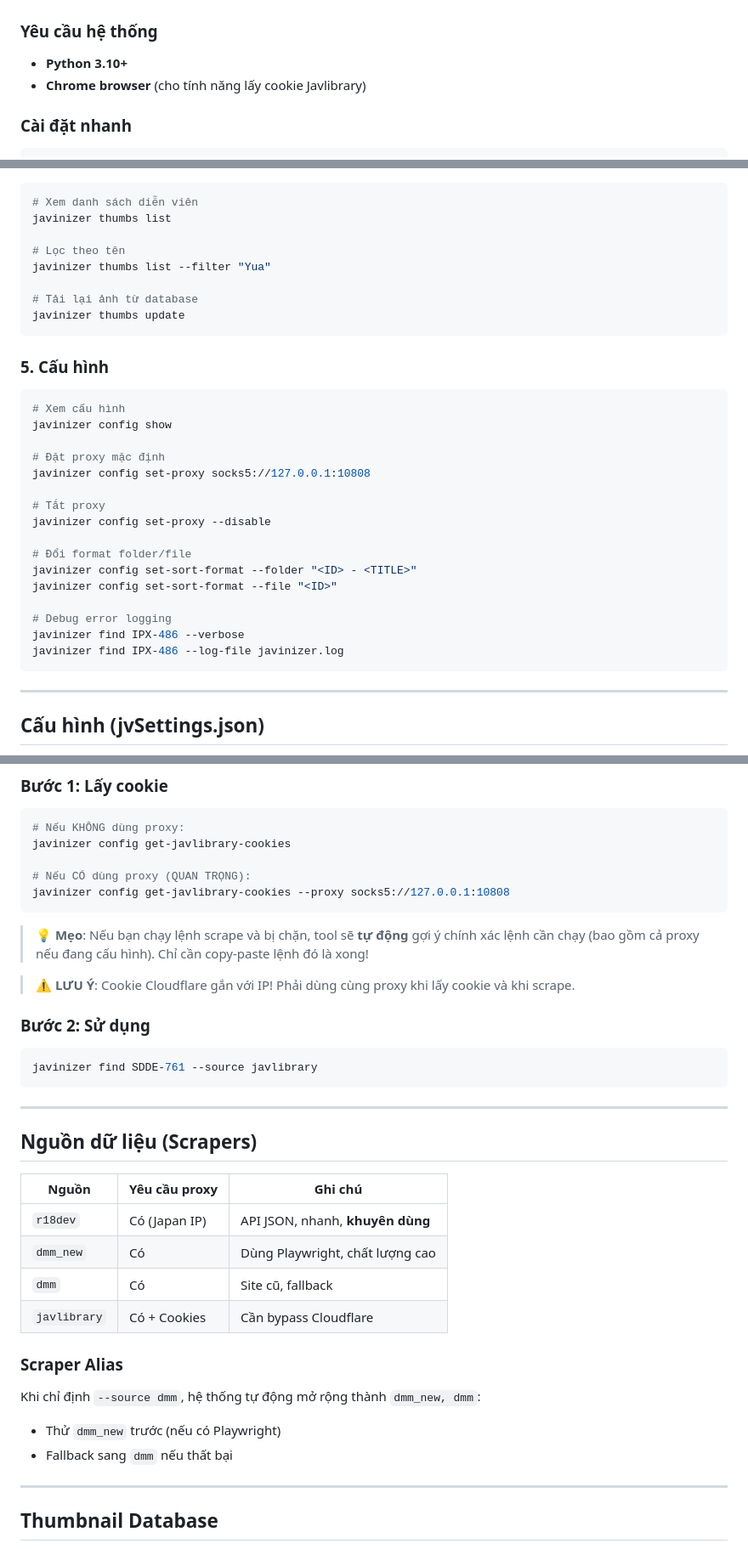
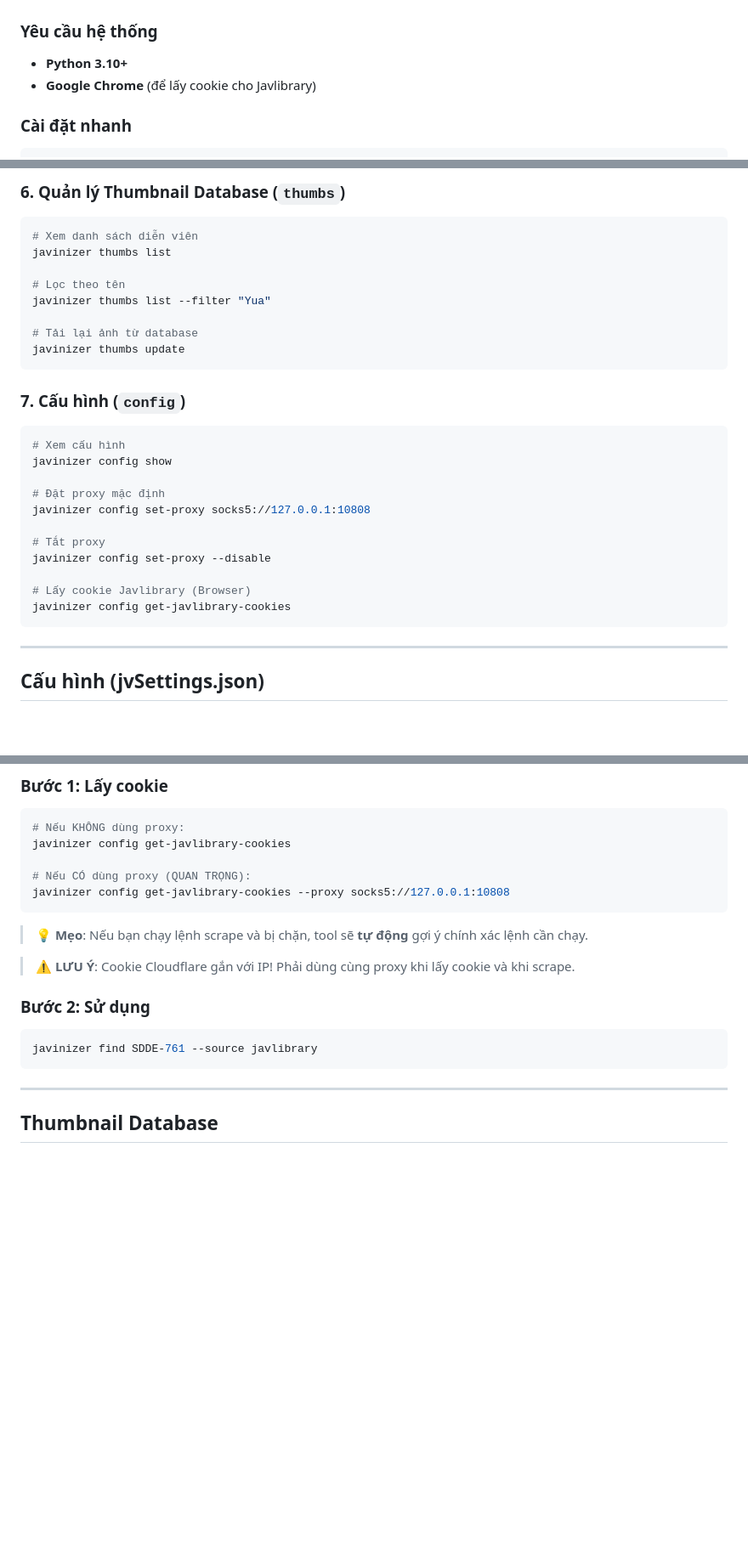
Before and after one commit to LHViet245/javinizer-py, a Markdown page: GUIDE.md, 3 parts joined by grey strips. Shown at 85% size. Rendered like a GitHub page; blank space fills up the shorter version.

````diff
--- a/GUIDE.md
+++ b/GUIDE.md
@@ -5,7 +5,7 @@
 ### Yêu cầu hệ thống
 
 - **Python 3.10+**
-- **Chrome browser** (cho tính năng lấy cookie Javlibrary)
+- **Google Chrome** (để lấy cookie cho Javlibrary)
 
 ### Cài đặt nhanh
 
@@ -114,3 +152,4 @@ javinizer update "D:/Movies/SDDE-761" --nfo-only
+### 6. Quản lý Thumbnail Database (`thumbs`)
 
 ```bash
 # Xem danh sách diễn viên
@@ -123,7 +162,7 @@ javinizer thumbs list --filter "Yua"
 javinizer thumbs update
 ```
 
-### 5. Cấu hình
+### 7. Cấu hình (`config`)
 
 ```bash
 # Xem cấu hình
@@ -135,13 +174,8 @@ javinizer config set-proxy socks5://127.0.0.1:10808
 # Tắt proxy
 javinizer config set-proxy --disable
 
-# Đổi format folder/file
-javinizer config set-sort-format --folder "<ID> - <TITLE>"
-javinizer config set-sort-format --file "<ID>"
-
-# Debug error logging
-javinizer find IPX-486 --verbose
-javinizer find IPX-486 --log-file javinizer.log
+# Lấy cookie Javlibrary (Browser)
+javinizer config get-javlibrary-cookies
 ```
 
 ---
@@ -236,7 +270,7 @@ javinizer config get-javlibrary-cookies
 javinizer config get-javlibrary-cookies --proxy socks5://127.0.0.1:10808
 ```
 
-> 💡 **Mẹo**: Nếu bạn chạy lệnh scrape và bị chặn, tool sẽ **tự động** gợi ý chính xác lệnh cần chạy (bao gồm cả proxy nếu đang cấu hình). Chỉ cần copy-paste lệnh đó là xong!
+> 💡 **Mẹo**: Nếu bạn chạy lệnh scrape và bị chặn, tool sẽ **tự động** gợi ý chính xác lệnh cần chạy.
 
 > ⚠️ **LƯU Ý**: Cookie Cloudflare gắn với IP! Phải dùng cùng proxy khi lấy cookie và khi scrape.
 
@@ -245,24 +279,6 @@ javinizer config get-javlibrary-cookies --proxy socks5://127.0.0.1:10808
 ```bash
 javinizer find SDDE-761 --source javlibrary
 ```
-
----
-
-## Nguồn dữ liệu (Scrapers)
-
-| Nguồn | Yêu cầu proxy | Ghi chú |
-|-------|---------------|---------|
-| `r18dev` | Có (Japan IP) | API JSON, nhanh, **khuyên dùng** |
-| `dmm_new` | Có | Dùng Playwright, chất lượng cao |
-| `dmm` | Có | Site cũ, fallback |
-| `javlibrary` | Có + Cookies | Cần bypass Cloudflare |
-
-### Scraper Alias
-
-Khi chỉ định `--source dmm`, hệ thống tự động mở rộng thành `dmm_new, dmm`:
-
-- Thử `dmm_new` trước (nếu có Playwright)
-- Fallback sang `dmm` nếu thất bại
 
 ---
 
````
Also changed, not shown: other parts of GUIDE.md (+58 -41 lines), GUIDE.en.md (+67 -58 lines), GUIDE.zh.md (+70 -61 lines).
